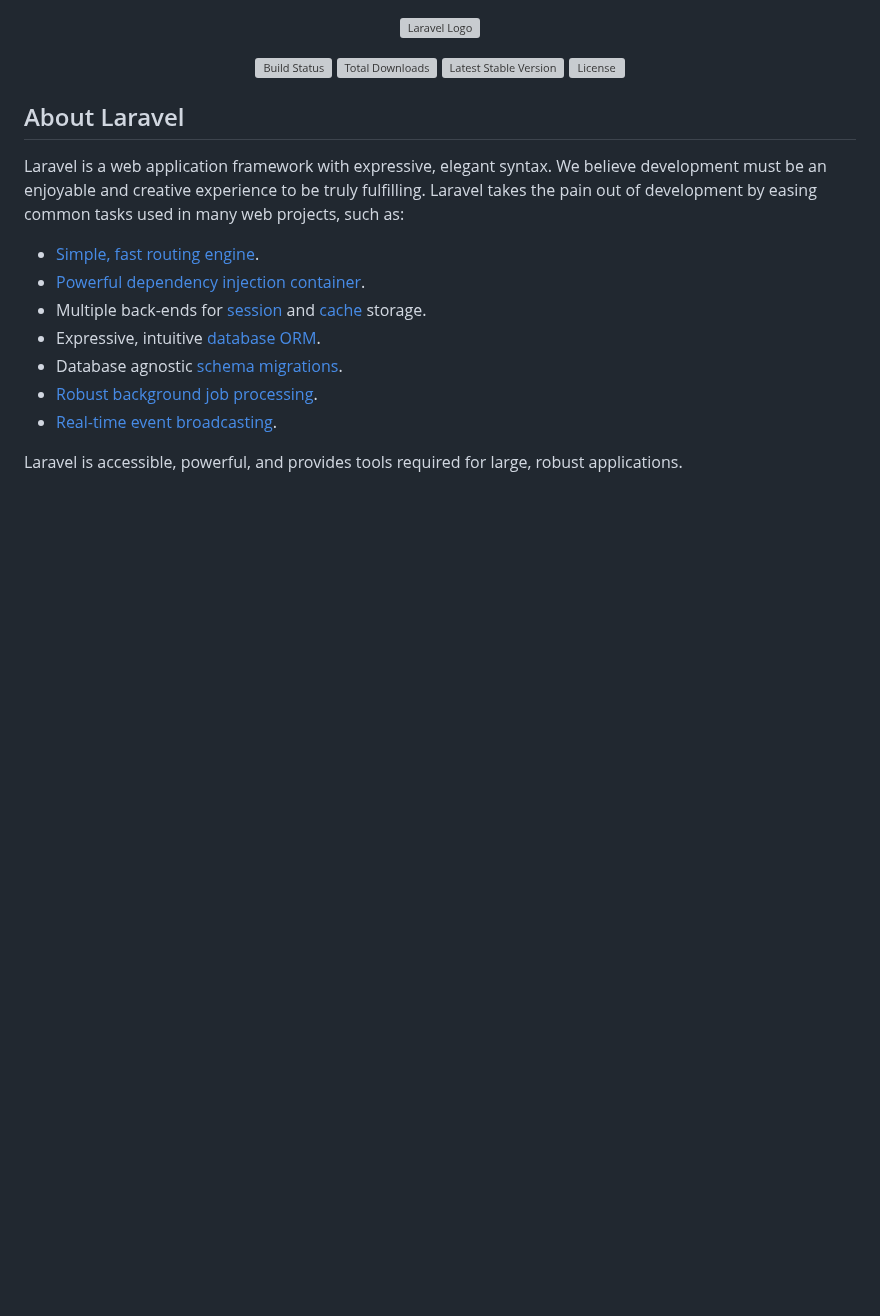
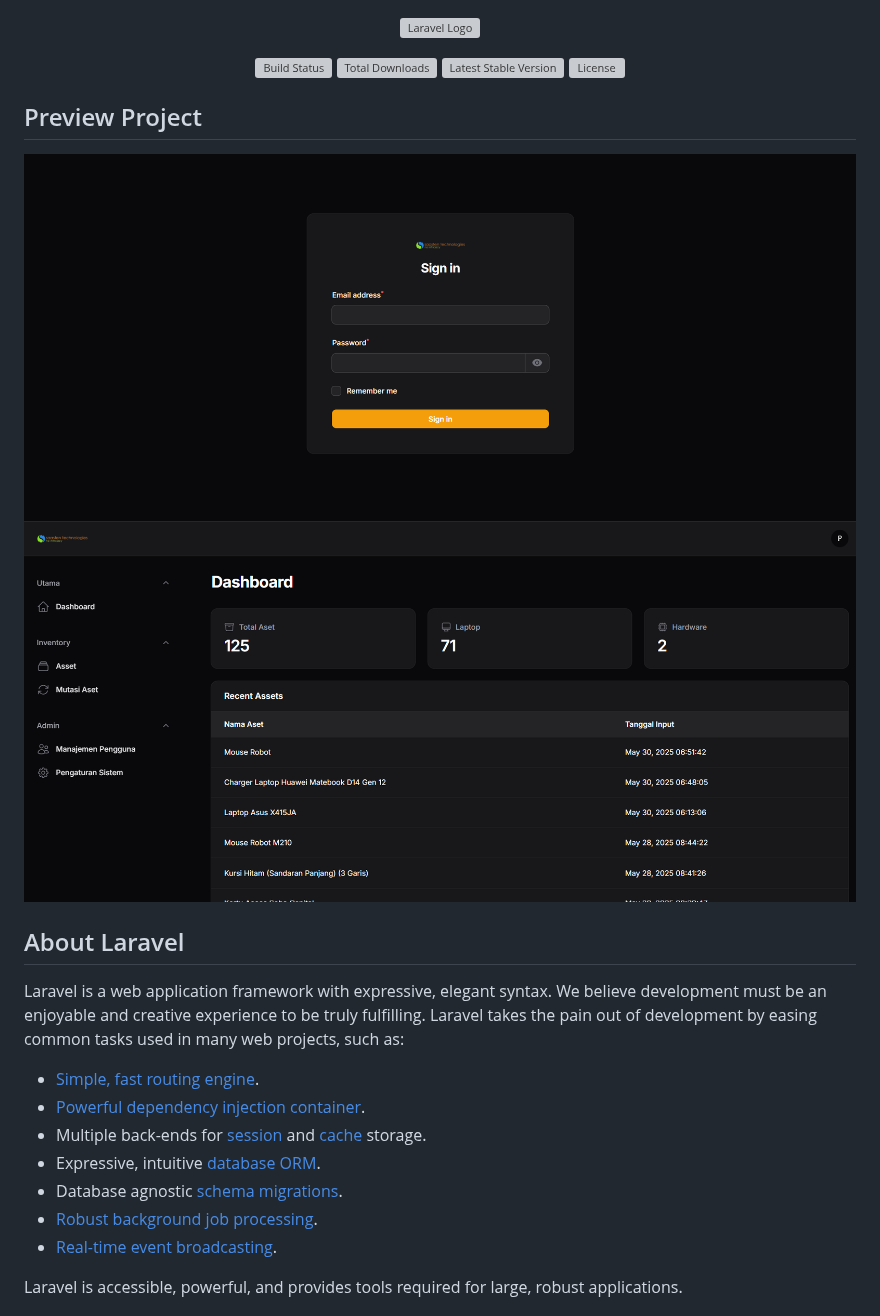
Before and after one commit to parliSaasten/SiAsset, a Markdown page: README.md, the part around the change. Drawn GitHub-style; blank space fills up the shorter version; grey boxes are pictures that could not be loaded.

```diff
--- a/README.md
+++ b/README.md
@@ -6,6 +6,10 @@
 <a href="https://packagist.org/packages/laravel/framework"><img src="https://img.shields.io/packagist/v/laravel/framework" alt="Latest Stable Version"></a>
 <a href="https://packagist.org/packages/laravel/framework"><img src="https://img.shields.io/packagist/l/laravel/framework" alt="License"></a>
 </p>
+
+## Preview Project
+![Screenshot](/public/images/screenshot4.png)
+![Screenshot](/public/images/screenshot5.png)
 
 ## About Laravel
 
```
